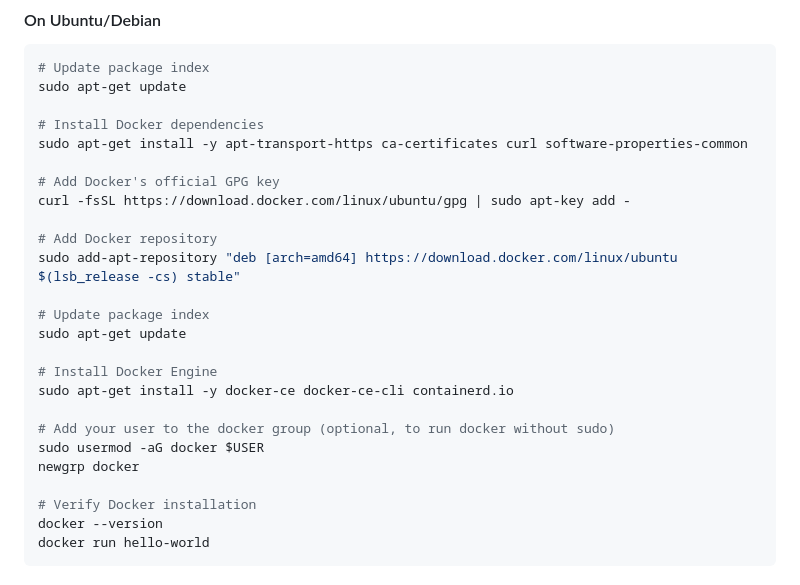
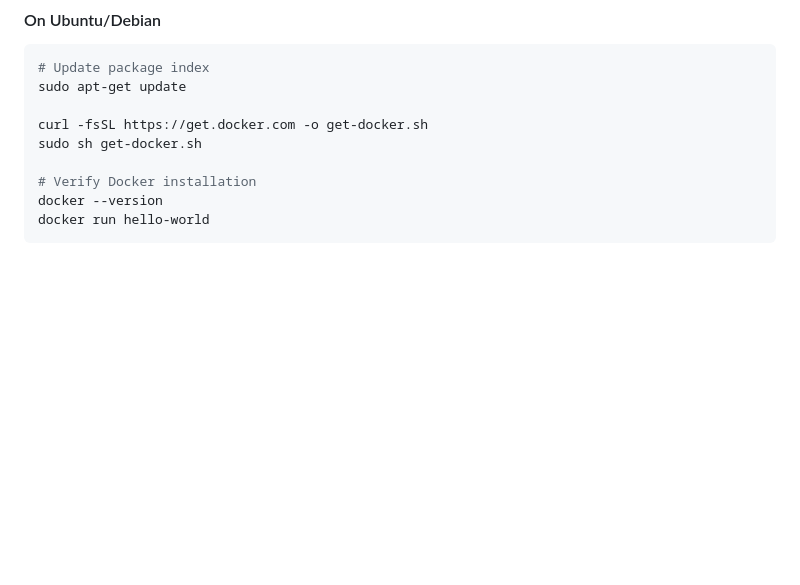
Before and after one commit to siddarth567/Aws-Resource-Compliance-Checker, a Markdown page: README.md, the part around the change. Drawn GitHub-style; blank space fills up the shorter version.

```diff
--- a/README.md
+++ b/README.md
@@ -67,24 +67,8 @@ Docker is required to run the compliance checker and Jenkins. Follow the install
 # Update package index
 sudo apt-get update
 
-# Install Docker dependencies
-sudo apt-get install -y apt-transport-https ca-certificates curl software-properties-common
-
-# Add Docker's official GPG key
-curl -fsSL https://download.docker.com/linux/ubuntu/gpg | sudo apt-key add -
-
-# Add Docker repository
-sudo add-apt-repository "deb [arch=amd64] https://download.docker.com/linux/ubuntu $(lsb_release -cs) stable"
-
-# Update package index
-sudo apt-get update
-
-# Install Docker Engine
-sudo apt-get install -y docker-ce docker-ce-cli containerd.io
-
-# Add your user to the docker group (optional, to run docker without sudo)
-sudo usermod -aG docker $USER
-newgrp docker
+curl -fsSL https://get.docker.com -o get-docker.sh
+sudo sh get-docker.sh
 
 # Verify Docker installation
 docker --version
```
